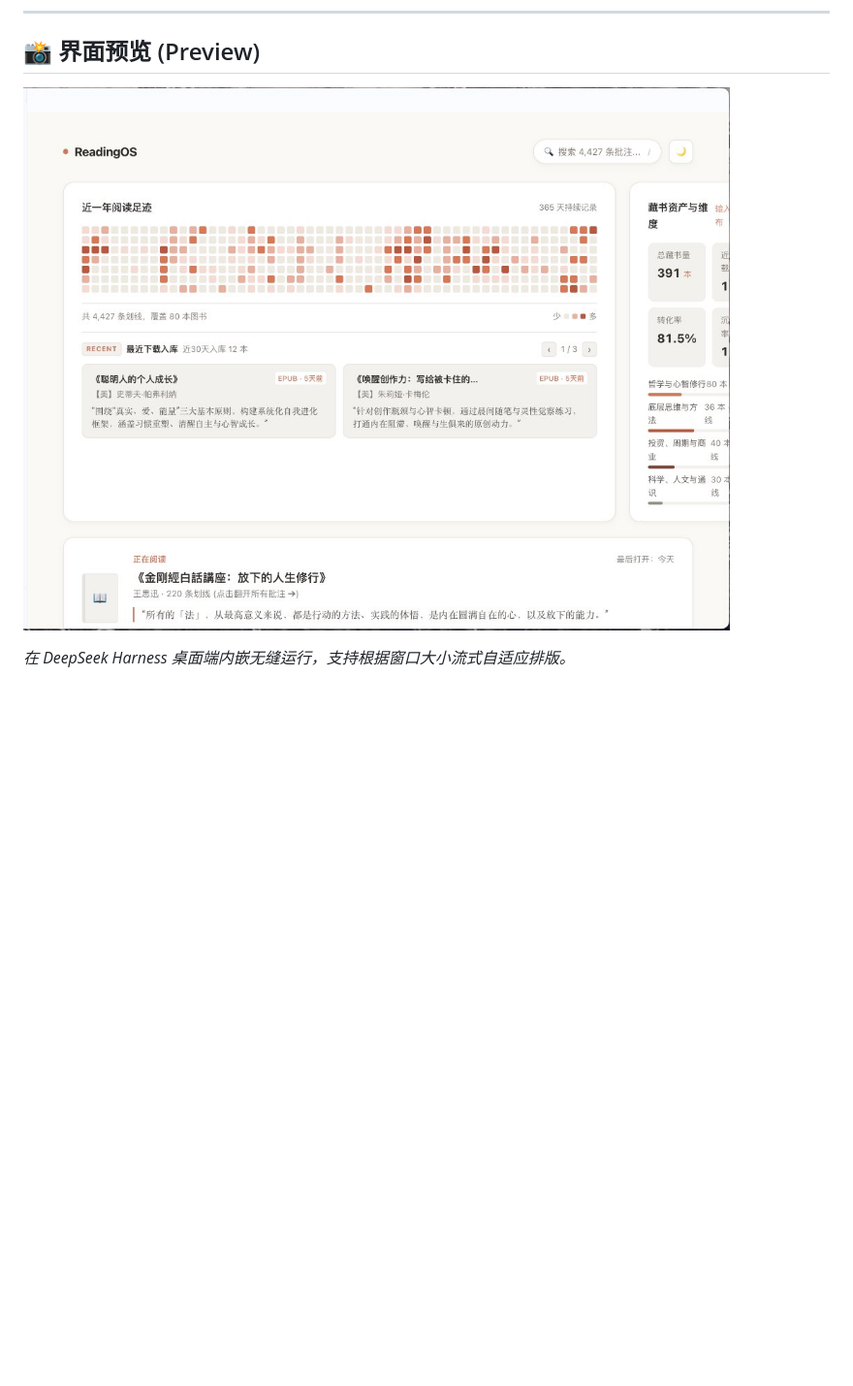
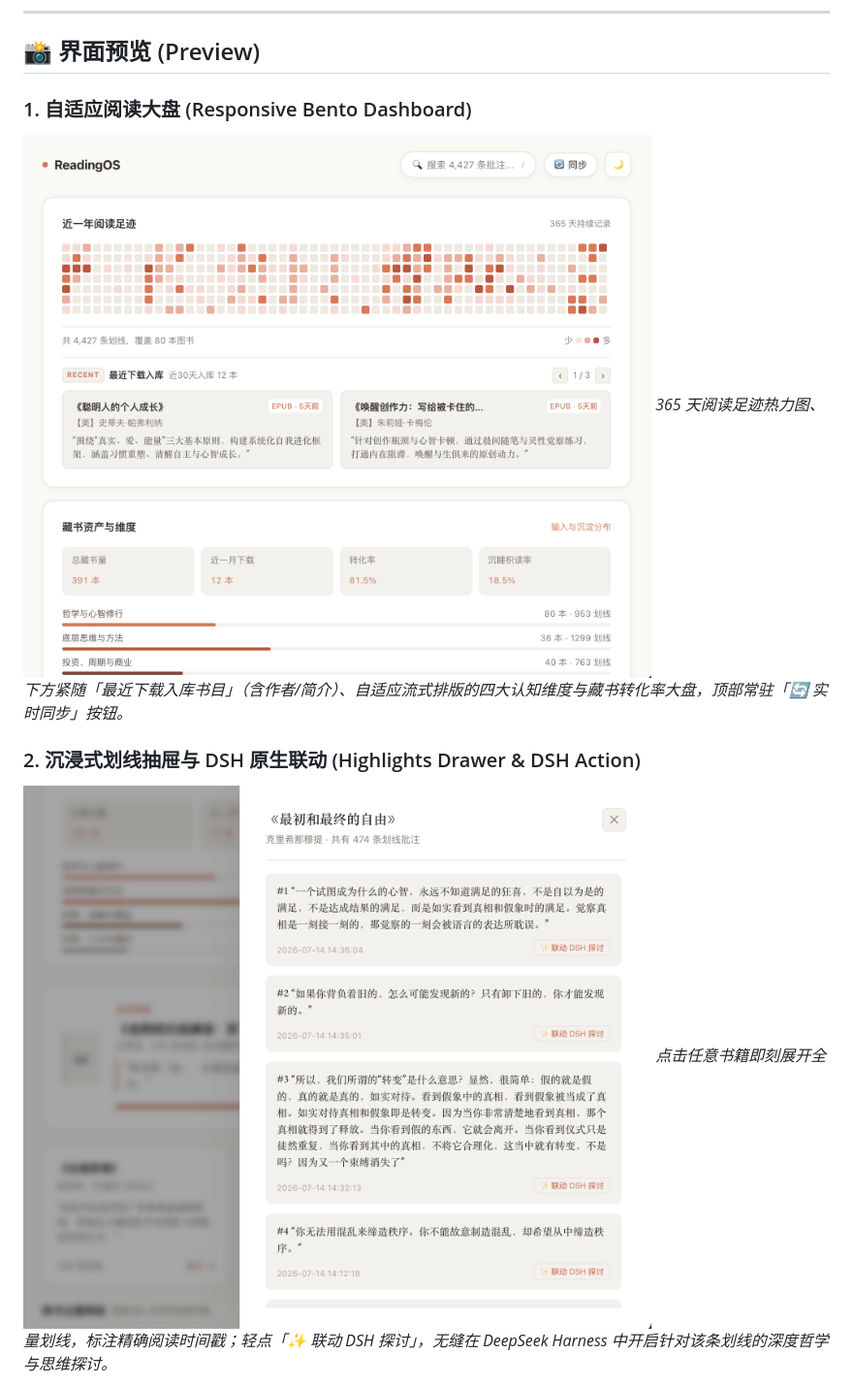
Before and after one commit to maikaojai/dsh-plugin-reading-os, a Markdown page: README.md, the part around one of its changes. Shown at 97% size. GitHub-like rendering; pictures changed too: assets/01-responsive-dashboard.png (added), assets/02-book-highlights-drawer.png (added), assets/preview.jpg (deleted); blank space fills up the shorter version.

Commit message:
docs: replace assets with real adaptive screenshots and interactive drawer previews

```diff
--- a/README.md
+++ b/README.md
@@ -7,7 +7,11 @@
 
 ## 📸 界面预览 (Preview)
 
-![DeepSeek Harness ReadingOS 运行预览](assets/preview.jpg)
+### 1. 自适应阅读大盘 (Responsive Bento Dashboard)
+![ReadingOS 自适应大盘](assets/01-responsive-dashboard.png)
+*365 天阅读足迹热力图、下方紧随「最近下载入库书目」（含作者/简介）、自适应流式排版的四大认知维度与藏书转化率大盘，顶部常驻「🔄 实时同步」按钮。*
 
-*在 DeepSeek Harness 桌面端内嵌无缝运行，支持根据窗口大小流式自适应排版。*
+### 2. 沉浸式划线抽屉与 DSH 原生联动 (Highlights Drawer & DSH Action)
+![书目划线抽屉与 DSH 联动](assets/02-book-highlights-drawer.png)
+*点击任意书籍即刻展开全量划线，标注精确阅读时间戳；轻点「✨ 联动 DSH 探讨」，无缝在 DeepSeek Harness 中开启针对该条划线的深度哲学与思维探讨。*
 
```
Also changed, not shown: other parts of README.md (+3 -3 lines), assets/03-quick-search-modal.png (added), assets/bento-pulse.png (deleted), assets/preview.png (added).
